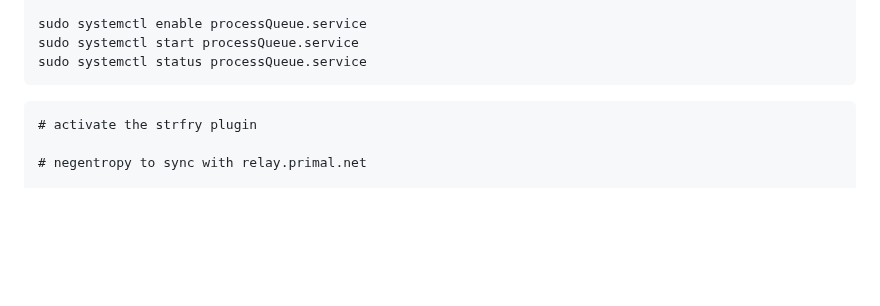
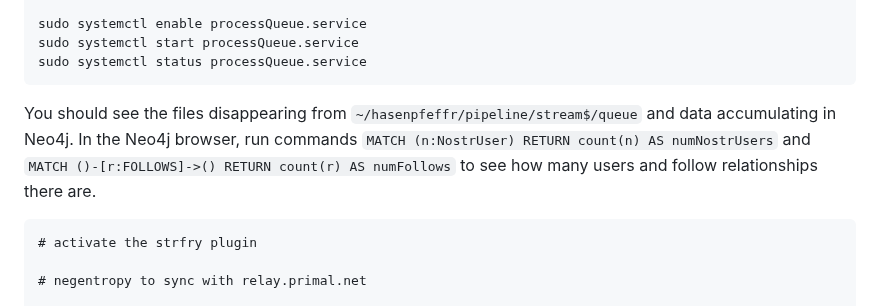
Before and after one commit to Pretty-Good-Freedom-Tech/hasenpfeffr-prepackaged, a Markdown page: README.md, the part around the change. Drawn GitHub-style; blank space fills up the shorter version.

````diff
--- a/README.md
+++ b/README.md
@@ -304,6 +304,8 @@ sudo systemctl start processQueue.service
 sudo systemctl status processQueue.service
 ```
 
+You should see the files disappearing from `~/hasenpfeffr/pipeline/stream$/queue` and data accumulating in Neo4j. In the Neo4j browser, run commands `MATCH (n:NostrUser) RETURN count(n) AS numNostrUsers` and `MATCH ()-[r:FOLLOWS]->() RETURN count(r) AS numFollows` to see how many users and follow relationships there are.
+
 ```
 # activate the strfry plugin
 
````
